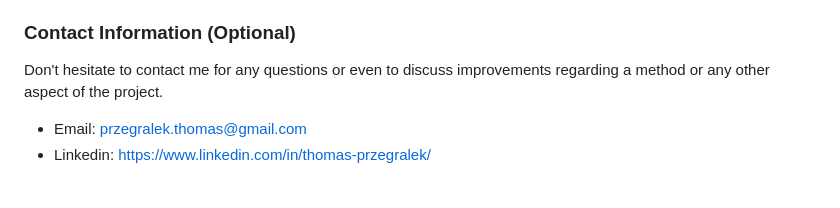
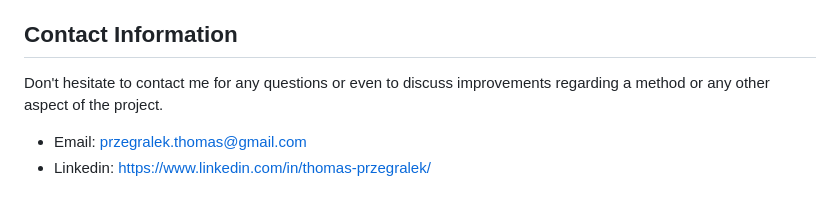
Before and after one commit to thomasprz/qatraining-project, a Markdown page: README.md, the part around the change. Rendered like a GitHub page.

```diff
--- a/README.md
+++ b/README.md
@@ -92,7 +92,7 @@ Before running the tests, ensure you have the following software installed on yo
 - [Web Feature](https://qatraining.fr/pages/features/web-feature.html)
 - [Dynamic Form](https://qatraining.fr/pages/features/dynamic-form.html)
 
-### Contact Information (Optional)
+## Contact Information
 
 Don't hesitate to contact me for any questions or even to discuss improvements regarding a method or any other aspect of the project.
 - Email: przegralek.thomas@gmail.com
```
